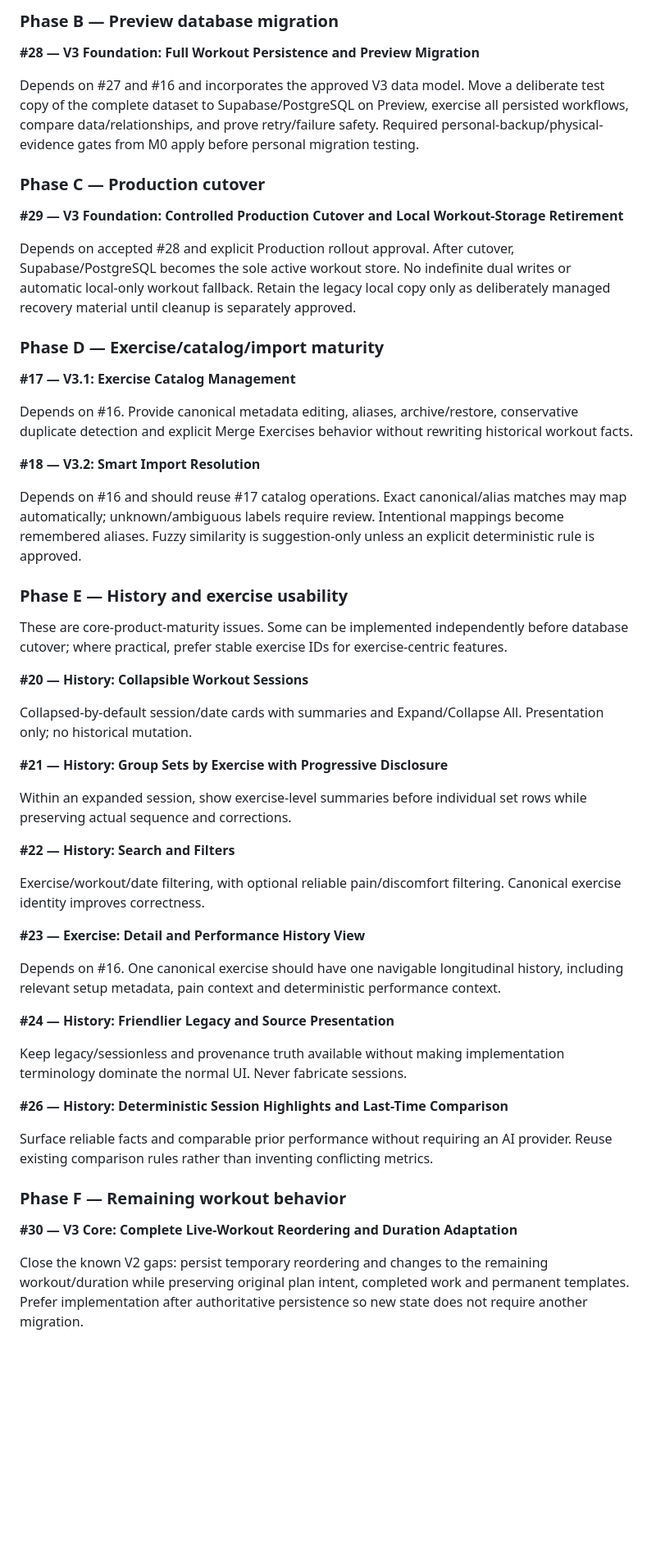
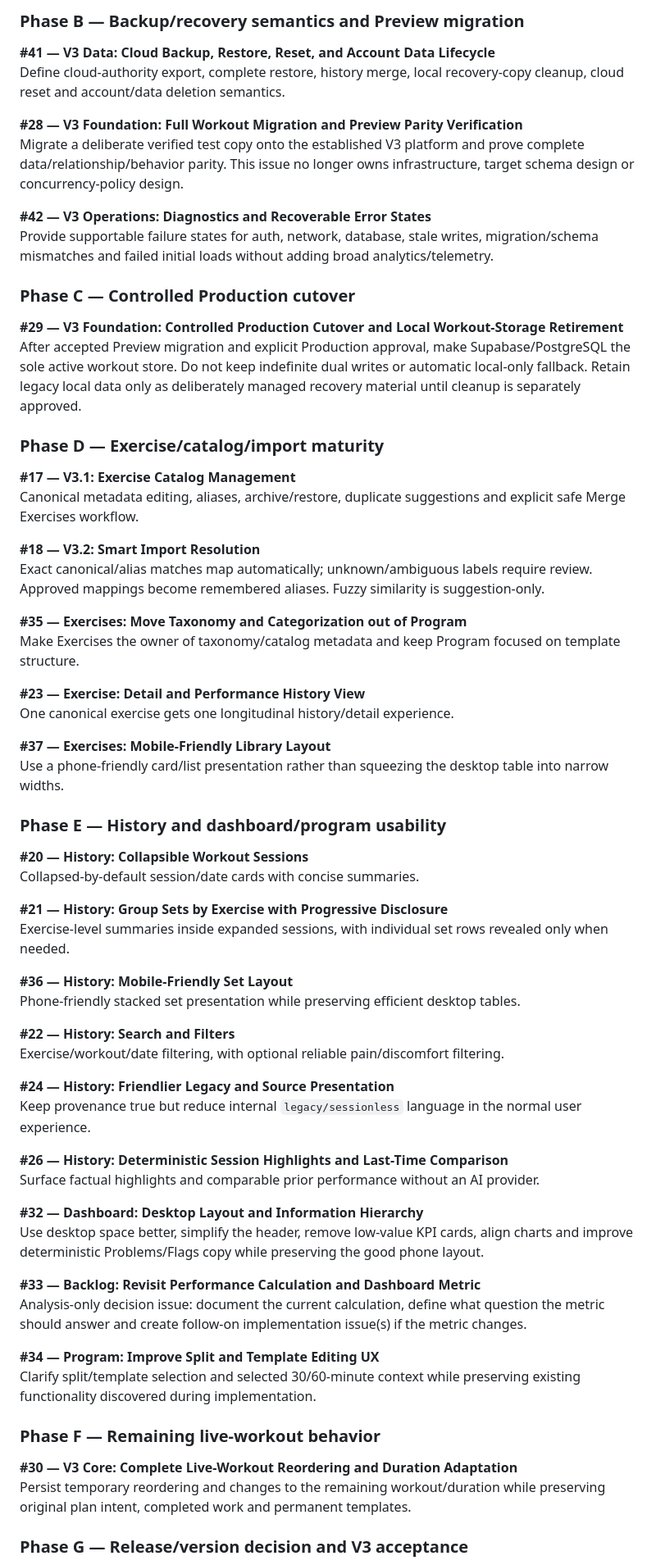
Before and after one commit to dnk1000/GymBro, a Markdown page: docs/V3_IMPLEMENTATION_PLAN.md, the part around one of its changes. Shown at 82% size. Drawn GitHub-style; blank space fills up the shorter version.

Commit message:
docs: complete V3 issue-driven implementation plan

```diff
--- a/docs/V3_IMPLEMENTATION_PLAN.md
+++ b/docs/V3_IMPLEMENTATION_PLAN.md
@@ -60,57 +69,70 @@ Recommended dependency: #27 and #16 may proceed as separate foundation tracks, b
 
-### Phase B — Preview database migration
+### Phase B — Backup/recovery semantics and Preview migration
 
-**#28 — V3 Foundation: Full Workout Persistence and Preview Migration**
+**#41 — V3 Data: Cloud Backup, Restore, Reset, and Account Data Lifecycle**
+Define cloud-authority export, complete restore, history merge, local recovery-copy cleanup, cloud reset and account/data deletion semantics.
 
-Depends on #27 and #16 and incorporates the approved V3 data model. Move a deliberate test copy of the complete dataset to Supabase/PostgreSQL on Preview, exercise all persisted workflows, compare data/relationships, and prove retry/failure safety. Required personal-backup/physical-evidence gates from M0 apply before personal migration testing.
+**#28 — V3 Foundation: Full Workout Migration and Preview Parity Verification**
+Migrate a deliberate verified test copy onto the established V3 platform and prove complete data/relationship/behavior parity. This issue no longer owns infrastructure, target schema design or concurrency-policy design.
 
-### Phase C — Production cutover
+**#42 — V3 Operations: Diagnostics and Recoverable Error States**
+Provide supportable failure states for auth, network, database, stale writes, migration/schema mismatches and failed initial loads without adding broad analytics/telemetry.
+
+### Phase C — Controlled Production cutover
 
 **#29 — V3 Foundation: Controlled Production Cutover and Local Workout-Storage Retirement**
-
-Depends on accepted #28 and explicit Production rollout approval. After cutover, Supabase/PostgreSQL becomes the sole active workout store. No indefinite dual writes or automatic local-only workout fallback. Retain the legacy local copy only as deliberately managed recovery material until cleanup is separately approved.
+After accepted Preview migration and explicit Production approval, make Supabase/PostgreSQL the sole active workout store. Do not keep indefinite dual writes or automatic local-only fallback. Retain legacy local data only as deliberately managed recovery material until cleanup is separately approved.
 
 ### Phase D — Exercise/catalog/import maturity
 
 **#17 — V3.1: Exercise Catalog Management**
-
-Depends on #16. Provide canonical metadata editing, aliases, archive/restore, conservative duplicate detection and explicit Merge Exercises behavior without rewriting historical workout facts.
+Canonical metadata editing, aliases, archive/restore, duplicate suggestions and explicit safe Merge Exercises workflow.
 
 **#18 — V3.2: Smart Import Resolution**
+Exact canonical/alias matches map automatically; unknown/ambiguous labels require review. Approved mappings become remembered aliases. Fuzzy similarity is suggestion-only.
 
-Depends on #16 and should reuse #17 catalog operations. Exact canonical/alias matches may map automatically; unknown/ambiguous labels require review. Intentional mappings become remembered aliases. Fuzzy similarity is suggestion-only unless an explicit deterministic rule is approved.
+**#35 — Exercises: Move Taxonomy and Categorization out of Program**
+Make Exercises the owner of taxonomy/catalog metadata and keep Program focused on template structure.
 
-### Phase E — History and exercise usability
+**#23 — Exercise: Detail and Performance History View**
+One canonical exercise gets one longitudinal history/detail experience.
 
-These are core-product-maturity issues. Some can be implemented independently before database cutover; where practical, prefer stable exercise IDs for exercise-centric features.
+**#37 — Exercises: Mobile-Friendly Library Layout**
+Use a phone-friendly card/list presentation rather than squeezing the desktop table into narrow widths.
+
+### Phase E — History and dashboard/program usability
 
 **#20 — History: Collapsible Workout Sessions**
-
-Collapsed-by-default session/date cards with summaries and Expand/Collapse All. Presentation only; no historical mutation.
+Collapsed-by-default session/date cards with concise summaries.
 
 **#21 — History: Group Sets by Exercise with Progressive Disclosure**
+Exercise-level summaries inside expanded sessions, with individual set rows revealed only when needed.
 
-Within an expanded session, show exercise-level summaries before individual set rows while preserving actual sequence and corrections.
+**#36 — History: Mobile-Friendly Set Layout**
+Phone-friendly stacked set presentation while preserving efficient desktop tables.
 
 **#22 — History: Search and Filters**
-
-Exercise/workout/date filtering, with optional reliable pain/discomfort filtering. Canonical exercise identity improves correctness.
-
-**#23 — Exercise: Detail and Performance History View**
-
-Depends on #16. One canonical exercise should have one navigable longitudinal history, including relevant setup metadata, pain context and deterministic performance context.
+Exercise/workout/date filtering, with optional reliable pain/discomfort filtering.
 
 **#24 — History: Friendlier Legacy and Source Presentation**
-
-Keep legacy/sessionless and provenance truth available without making implementation terminology dominate the normal UI. Never fabricate sessions.
+Keep provenance true but reduce internal `legacy/sessionless` language in the normal user experience.
 
 **#26 — History: Deterministic Session Highlights and Last-Time Comparison**
+Surface factual highlights and comparable prior performance without an AI provider.
 
-Surface reliable facts and comparable prior performance without requiring an AI provider. Reuse existing comparison rules rather than inventing conflicting metrics.
+**#32 — Dashboard: Desktop Layout and Information Hierarchy**
+Use desktop space better, simplify the header, remove low-value KPI cards, align charts and improve deterministic Problems/Flags copy while preserving the good phone layout.
 
-### Phase F — Remaining workout behavior
+**#33 — Backlog: Revisit Performance Calculation and Dashboard Metric**
+Analysis-only decision issue: document the current calculation, define what question the metric should answer and create follow-on implementation issue(s) if the metric changes.
+
+**#34 — Program: Improve Split and Template Editing UX**
+Clarify split/template selection and selected 30/60-minute context while preserving existing functionality discovered during implementation.
+
+### Phase F — Remaining live-workout behavior
 
 **#30 — V3 Core: Complete Live-Workout Reordering and Duration Adaptation**
+Persist temporary reordering and changes to the remaining workout/duration while preserving original plan intent, completed work and permanent templates.
 
-Close the known V2 gaps: persist temporary reordering and changes to the remaining workout/duration while preserving original plan intent, completed work and permanent templates. Prefer implementation after authoritative persistence so new state does not require another migration.
+### Phase G — Release/version decision and V3 acceptance
 
```
Also changed, not shown: other parts of docs/V3_IMPLEMENTATION_PLAN.md (+45 -29 lines).
